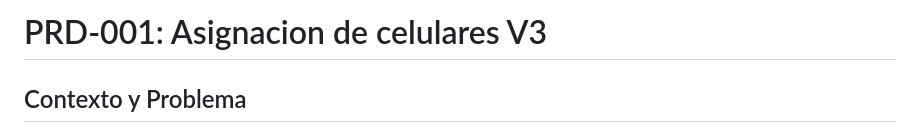
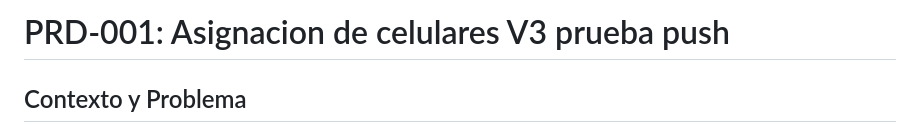
Before and after one commit to grodriguezh1/Modulo3, a Markdown page: PRD-001V3.md, the part around the change. Rendered like a GitHub page.

Commit message:
prueba de push

```diff
--- a/PRD-001V3.md
+++ b/PRD-001V3.md
@@ -1,4 +1,4 @@
-# PRD-001: Asignacion de celulares V3
+# PRD-001: Asignacion de celulares V3 prueba push
 
 ## Contexto y Problema
 El area de Sistemas de la empresa debe administrar el inventario de celulares y lineas y su asignacion a los empleados. Frecuentemente los celulares se rompen y deben incorporarse nuevos celulares y actualizarse la asignacion de celulares, lineas y empleados. Cuando se compra un celular se da de alta registrando ciertos datos. Lo mismo con las lineas. Los datos de los empleados se obtienen del padron de empleados del sistema, que se actualiza desde el sistema de RRHH.
```
Also changed, not shown: PRD-001V2.md (line endings or trailing spaces).
